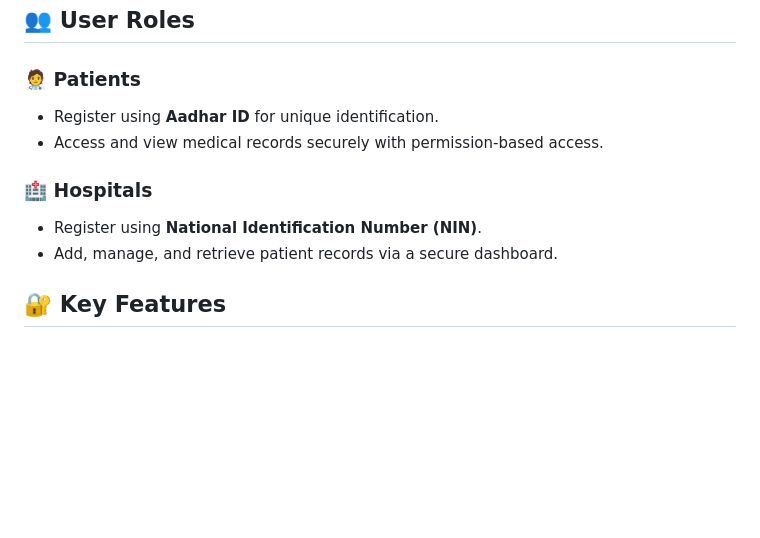
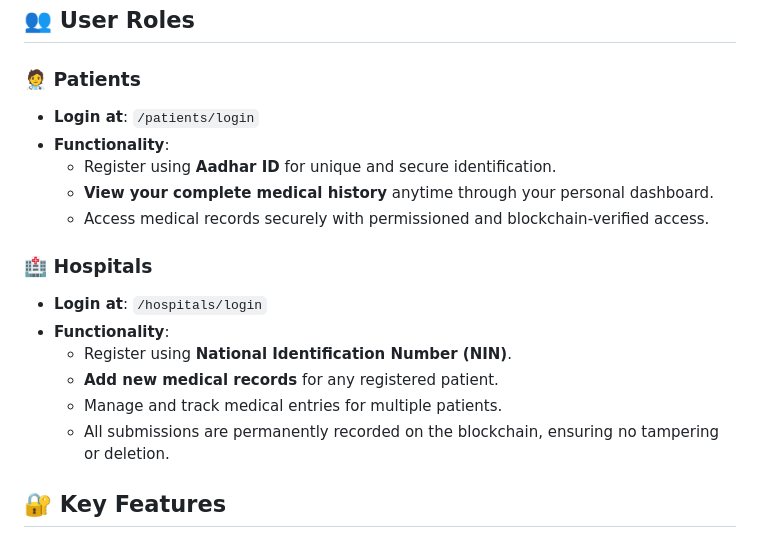
Before and after one commit to jAnubhav/Medicords, a Markdown page: README.md, the part around the change. GitHub-like rendering; blank space fills up the shorter version.

```diff
--- a/README.md
+++ b/README.md
@@ -6,12 +6,20 @@
 ## 👥 User Roles
 
 ### 🧑‍⚕️ Patients
-- Register using **Aadhar ID** for unique identification.
-- Access and view medical records securely with permission-based access.
+- **Login at**: `/patients/login`
+- **Functionality**:
+  - Register using **Aadhar ID** for unique and secure identification.
+  - **View your complete medical history** anytime through your personal dashboard.
+  - Access medical records securely with permissioned and blockchain-verified access.
 
 ### 🏥 Hospitals
-- Register using **National Identification Number (NIN)**.
-- Add, manage, and retrieve patient records via a secure dashboard.
+- **Login at**: `/hospitals/login`
+- **Functionality**:
+  - Register using **National Identification Number (NIN)**.
+  - **Add new medical records** for any registered patient.
+  - Manage and track medical entries for multiple patients.
+  - All submissions are permanently recorded on the blockchain, ensuring no tampering or deletion.
+
 
 ## 🔐 Key Features
 1. **Blockchain Security** for tamper-proof data integrity.
```
